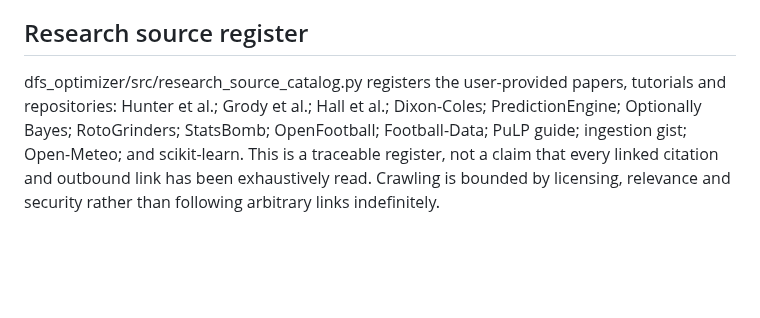
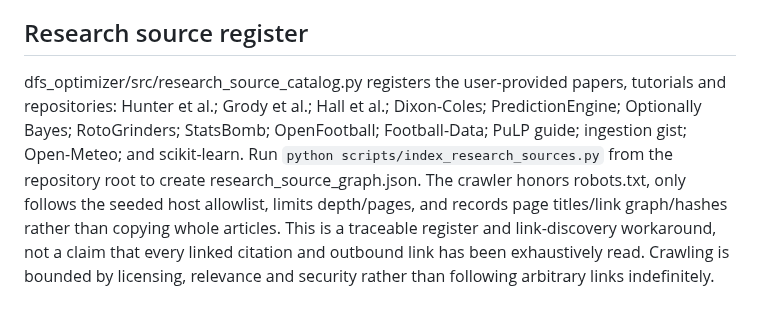
Before and after one commit to edoborrmagdalene9-dev/universal-football-intelligence, a Markdown page: docs/ufi-source-integration-plan.md, the part around the change. GitHub-like rendering; blank space fills up the shorter version.

Commit message:
Document bounded citation graph ingestion command

```diff
--- a/docs/ufi-source-integration-plan.md
+++ b/docs/ufi-source-integration-plan.md
@@ -25,4 +25,4 @@ Alternative: set repository variable UFI_LINEUP_PROVIDER=api_sports, secret UFI_
 metric_source_catalog() outputs all 300 unique fields with a source family, URL or required provider, status and limitation. currently_populated=False is intentional: a source strategy is not an observed value. audit_source_coverage distinguishes a column being present from non-null coverage. Fields unsupported by public sources remain marked unavailable until a licensed provider or measured dataset supplies them.
 
 ## Research source register
-dfs_optimizer/src/research_source_catalog.py registers the user-provided papers, tutorials and repositories: Hunter et al.; Grody et al.; Hall et al.; Dixon-Coles; PredictionEngine; Optionally Bayes; RotoGrinders; StatsBomb; OpenFootball; Football-Data; PuLP guide; ingestion gist; Open-Meteo; and scikit-learn. This is a traceable register, not a claim that every linked citation and outbound link has been exhaustively read. Crawling is bounded by licensing, relevance and security rather than following arbitrary links indefinitely.
+dfs_optimizer/src/research_source_catalog.py registers the user-provided papers, tutorials and repositories: Hunter et al.; Grody et al.; Hall et al.; Dixon-Coles; PredictionEngine; Optionally Bayes; RotoGrinders; StatsBomb; OpenFootball; Football-Data; PuLP guide; ingestion gist; Open-Meteo; and scikit-learn. Run `python scripts/index_research_sources.py` from the repository root to create research_source_graph.json. The crawler honors robots.txt, only follows the seeded host allowlist, limits depth/pages, and records page titles/link graph/hashes rather than copying whole articles. This is a traceable register and link-discovery workaround, not a claim that every linked citation and outbound link has been exhaustively read. Crawling is bounded by licensing, relevance and security rather than following arbitrary links indefinitely.
```
